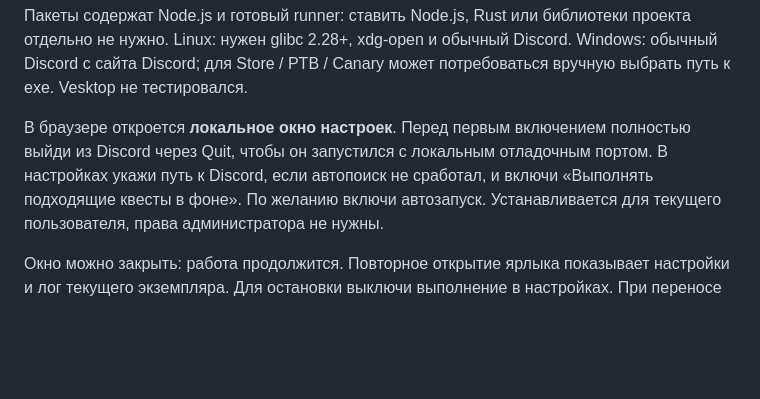
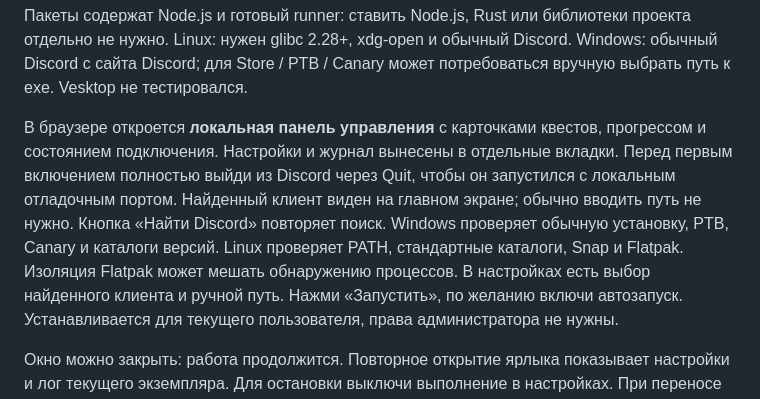
Before and after one commit to TotalRed/discord-quest-auto, a Markdown page: README.ru.md, the part around one of its changes. Rendered like a GitHub page; blank space fills up the shorter version.

Commit message:
Add automatic Discord discovery and redesigned quest dashboard

```diff
--- a/README.ru.md
+++ b/README.ru.md
@@ -23,10 +23,16 @@ Discord на запуск игры, принимает их и запускае
 Windows: обычный Discord с сайта Discord; для Store / PTB / Canary может
 потребоваться вручную выбрать путь к exe. Vesktop не тестировался.
 
-В браузере откроется **локальное окно настроек**. Перед первым включением
+В браузере откроется **локальная панель управления** с карточками квестов,
+прогрессом и состоянием подключения. Настройки и журнал вынесены в отдельные вкладки.
+Перед первым включением
 полностью выйди из Discord через Quit, чтобы он запустился с локальным
-отладочным портом. В настройках укажи путь к Discord, если автопоиск не сработал,
-и включи «Выполнять подходящие квесты в фоне». По желанию включи автозапуск.
+отладочным портом. Найденный клиент виден на главном экране; обычно вводить путь
+не нужно. Кнопка «Найти Discord» повторяет поиск. Windows проверяет обычную
+установку, PTB, Canary и каталоги версий. Linux проверяет PATH, стандартные
+каталоги, Snap и Flatpak. Изоляция Flatpak может мешать обнаружению процессов.
+В настройках есть выбор найденного клиента и ручной путь.
+Нажми «Запустить», по желанию включи автозапуск.
 Устанавливается для текущего пользователя, права администратора не нужны.
 
 Окно можно закрыть: работа продолжится. Повторное открытие ярлыка показывает
```
Also changed, not shown: other parts of README.ru.md (+3 -1 lines), README.md (+14 -4 lines), docs/RELEASE_NOTES.md (+10 -0 lines), docs/screenshots/activity.png (added), docs/screenshots/settings.png, docs/screenshots/status.png, 10 other files.
